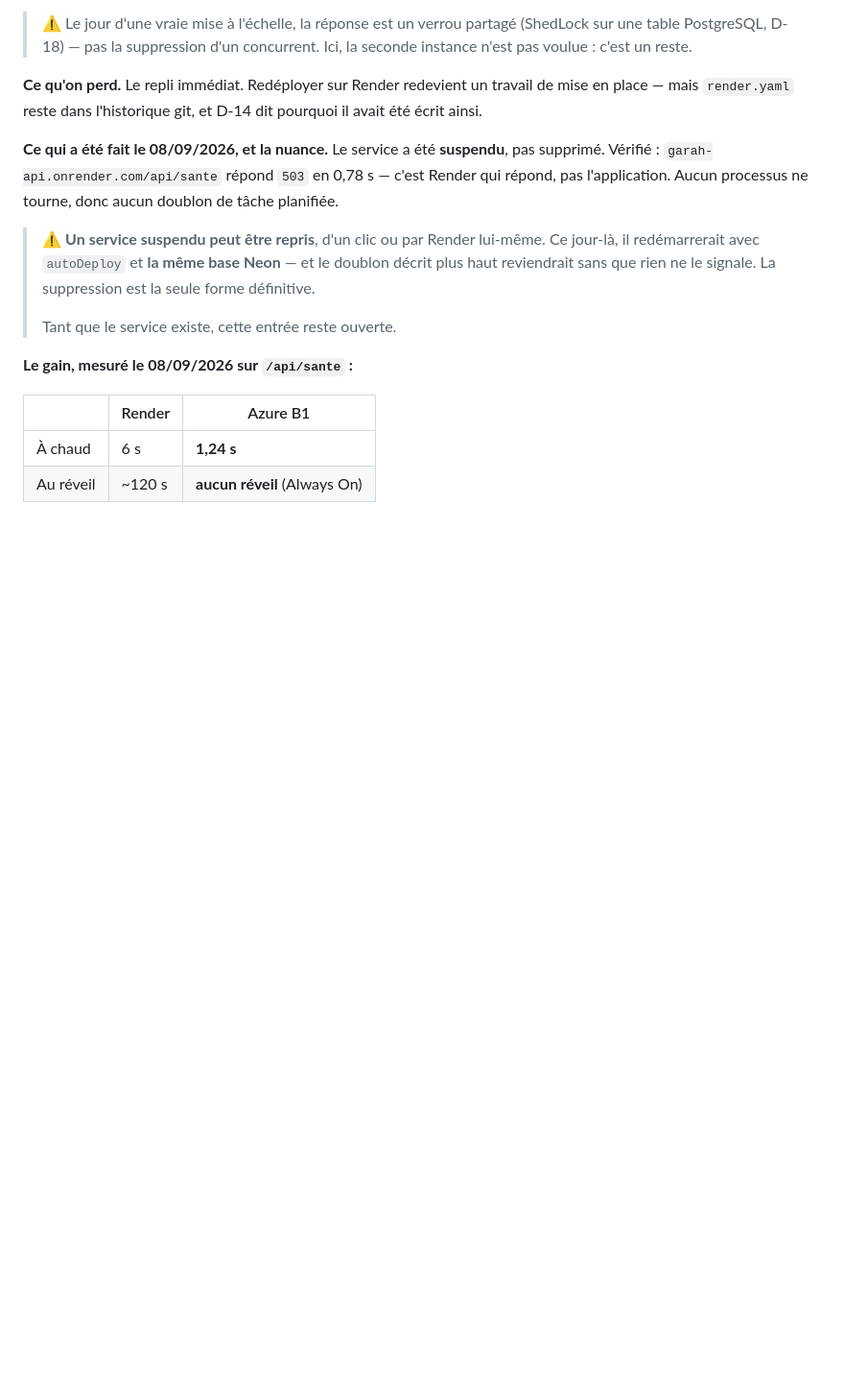
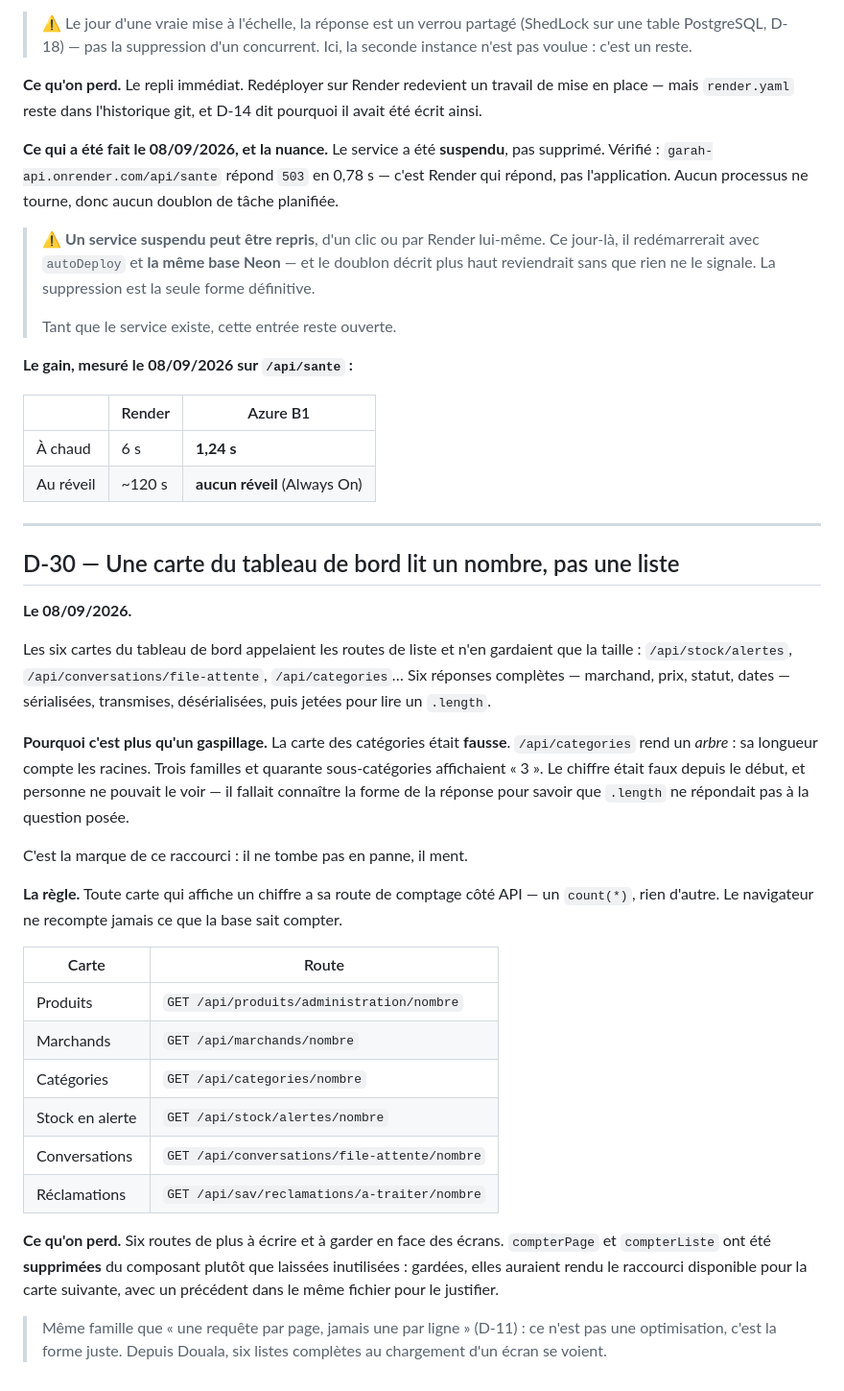
Before and after one commit to Dominique-BRIA/garah, a Markdown page: docs/decisions.md, the part around the change. Shown at 96% size. Drawn GitHub-style; blank space fills up the shorter version.

Commit message:
Note au journal pourquoi une carte ne compte pas une liste
Co-Authored-By: Claude Opus 5 <noreply@anthropic.com>

```diff
--- a/docs/decisions.md
+++ b/docs/decisions.md
@@ -1500,3 +1500,46 @@ processus ne tourne, donc aucun doublon de tâche planifiée.
 |---|---|---|
 | À chaud | 6 s | **1,24 s** |
 | Au réveil | ~120 s | **aucun réveil** (Always On) |
+
+---
+
+## D-30 — Une carte du tableau de bord lit un nombre, pas une liste
+
+**Le 08/09/2026.**
+
+Les six cartes du tableau de bord appelaient les routes de liste et n'en
+gardaient que la taille : `/api/stock/alertes`, `/api/conversations/file-attente`,
+`/api/categories`… Six réponses complètes — marchand, prix, statut, dates —
+sérialisées, transmises, désérialisées, puis jetées pour lire un `.length`.
+
+**Pourquoi c'est plus qu'un gaspillage.** La carte des catégories était
+**fausse**. `/api/categories` rend un *arbre* : sa longueur compte les
+racines. Trois familles et quarante sous-catégories affichaient « 3 ». Le
+chiffre était faux depuis le début, et personne ne pouvait le voir — il
+fallait connaître la forme de la réponse pour savoir que `.length` ne
+répondait pas à la question posée.
+
+C'est la marque de ce raccourci : il ne tombe pas en panne, il ment.
+
+**La règle.** Toute carte qui affiche un chiffre a sa route de comptage
+côté API — un `count(*)`, rien d'autre. Le navigateur ne recompte jamais ce
+que la base sait compter.
+
+| Carte | Route |
+|---|---|
+| Produits | `GET /api/produits/administration/nombre` |
+| Marchands | `GET /api/marchands/nombre` |
+| Catégories | `GET /api/categories/nombre` |
+| Stock en alerte | `GET /api/stock/alertes/nombre` |
+| Conversations | `GET /api/conversations/file-attente/nombre` |
+| Réclamations | `GET /api/sav/reclamations/a-traiter/nombre` |
+
+**Ce qu'on perd.** Six routes de plus à écrire et à garder en face des
+écrans. `compterPage` et `compterListe` ont été **supprimées** du composant
+plutôt que laissées inutilisées : gardées, elles auraient rendu le raccourci
+disponible pour la carte suivante, avec un précédent dans le même fichier
+pour le justifier.
+
+> Même famille que « une requête par page, jamais une par ligne » (D-11) :
+> ce n'est pas une optimisation, c'est la forme juste. Depuis Douala, six
+> listes complètes au chargement d'un écran se voient.
```
